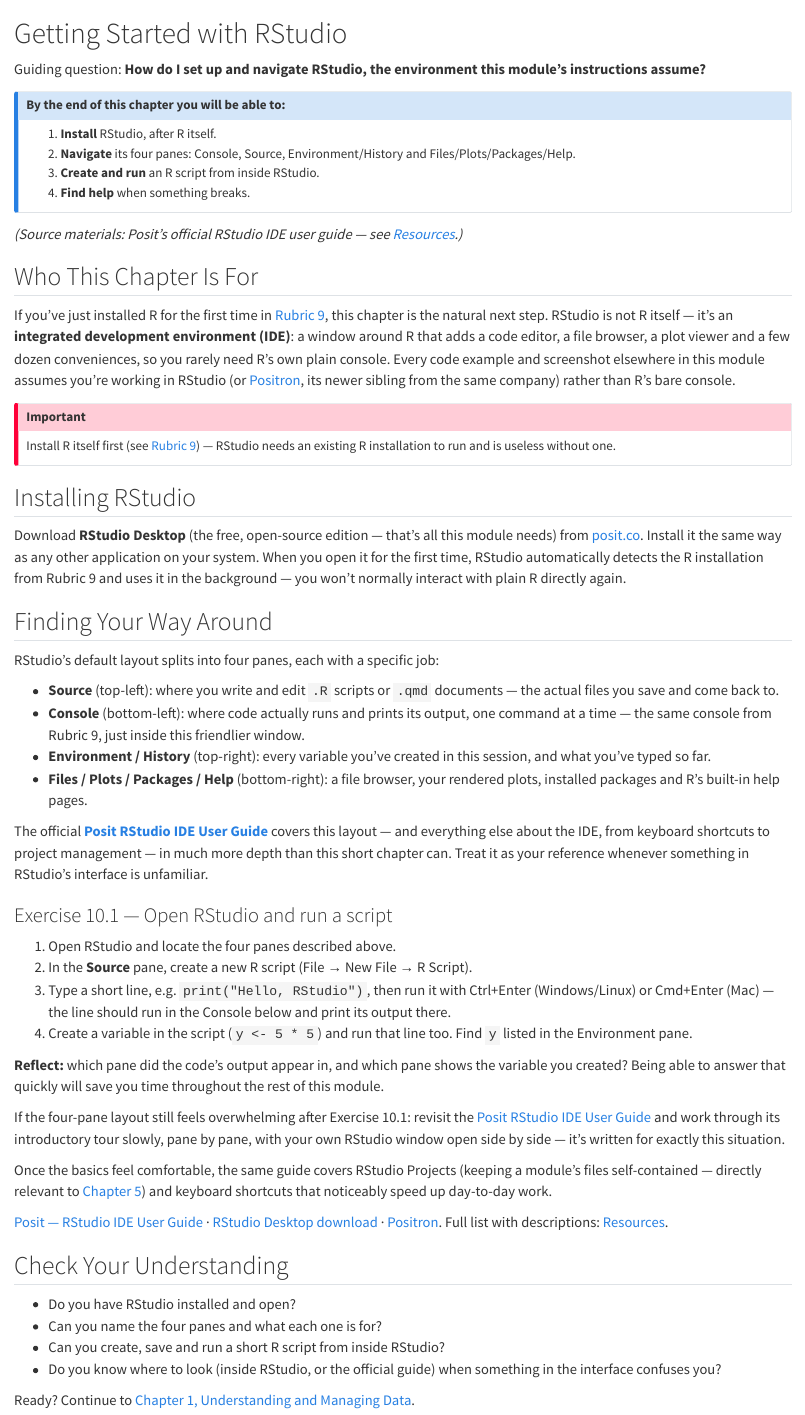
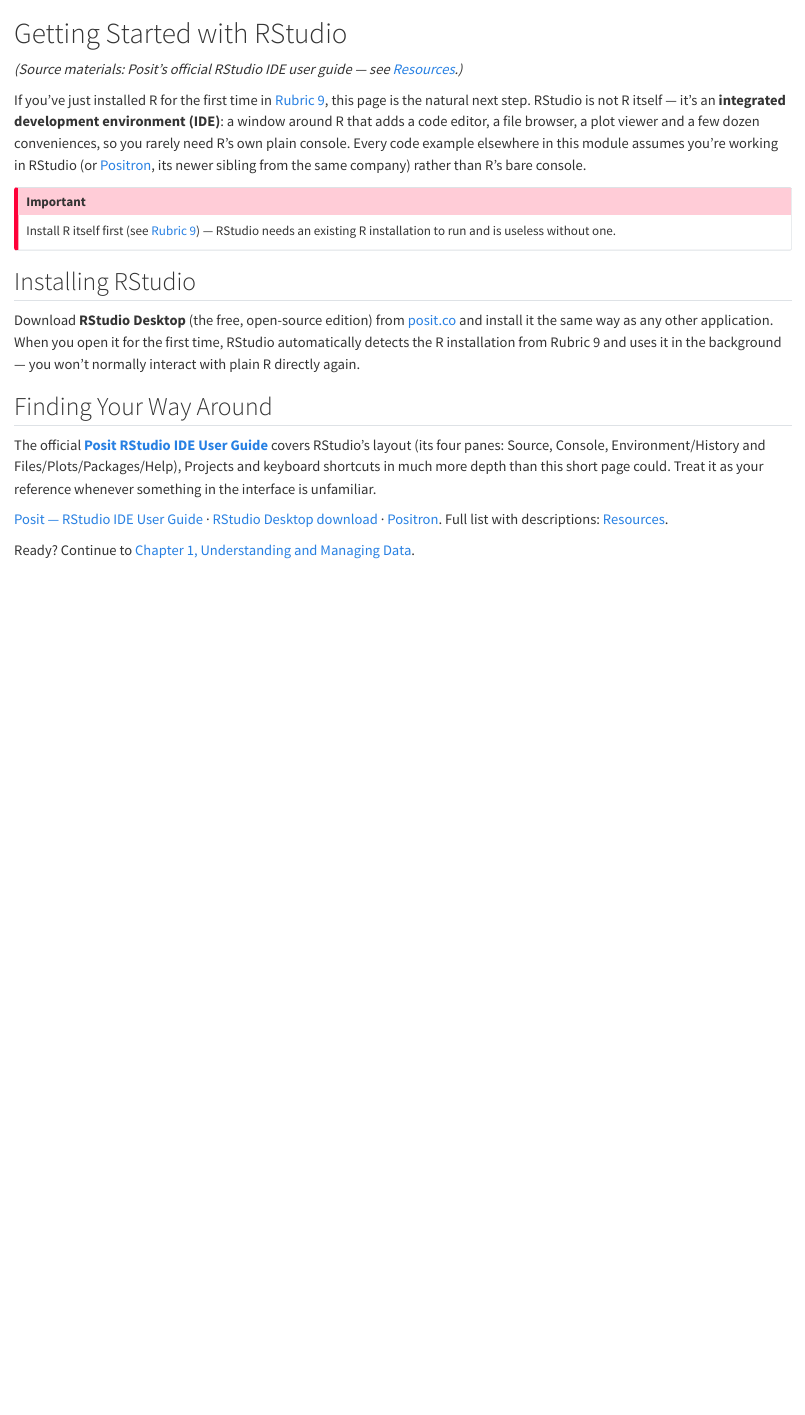
Before and after one commit to fschemann/Giant-data-analysis-stem, a Quarto document (10-getting-started-with-rstudio.qmd): the page in a window 1100 px wide, from its top. Rendered offline with R 4.5, knitr and Pandoc in place of Quarto, with nearby package versions.

Commit message:
Rubrik 9+10 gekürzt, automatisches Rendern eingerichtet

```diff
--- a/09-getting-started-with-r.qmd
+++ b/09-getting-started-with-r.qmd
@@ -1,91 +1,37 @@
 # Getting Started with R {#sec-getting-started-with-r}
-
-::: {.guiding-question}
-Guiding question: **How do I install R and learn enough of its syntax to follow this module's code?**
-:::
-
-::: {.callout-note}
-## By the end of this chapter you will be able to:
-1. **Install** R on your own computer.
-2. **Run** a line of code in the R console and read its output.
-3. **Recognise** the core syntax used throughout this module: assignment (`<-`), function
-   calls, vectors and the pipe (`%>%` / `|>`).
-4. **Install** an R package and load it with `library()`.
-:::
 
 *(Source materials: DataCamp, Hands-On Programming with R, swirl — see [Resources](resources.qmd).)*
 
-## Who This Chapter Is For
-
 Chapters 1–8 all assume you can already run R code and read what it prints back — they
 teach data analysis *with* R, not R itself. If you have never written a line of R before,
-start here rather than at [Chapter 1](01-understanding-data.qmd). This chapter and
-[Rubric 10](10-getting-started-with-rstudio.qmd) build exactly the foundation you need,
-without requiring you to already know any statistics — that part comes later.
-
-If you already have R installed and have written at least a little R or another
-programming language before, skim this chapter for anything unfamiliar and move on to
-[Rubric 10](10-getting-started-with-rstudio.qmd) or straight to [Chapter
+start here rather than at [Chapter 1](01-understanding-data.qmd). If you already know a
+little R or another programming language, skim this page and move on to [Rubric
+10](10-getting-started-with-rstudio.qmd) or straight to [Chapter
 1](01-understanding-data.qmd).
 
 ## Installing R
 
 **R** is a free, open-source language and environment for statistical computing. Download
 it from [CRAN](https://cran.r-project.org/), the official R repository, and pick the
-installer for your operating system (Windows, macOS or Linux). Accept the default
-options during installation — nothing here needs customising for this module.
-
-R on its own gives you a very plain console window. [Rubric
-10](10-getting-started-with-rstudio.qmd) covers **RStudio**, the friendlier interface this
-module's instructions assume you're using — install R first, then RStudio.
+installer for your operating system. Accept the default options during installation.
+Install R first — [Rubric 10](10-getting-started-with-rstudio.qmd) covers **RStudio**, the
+friendlier interface this module's instructions assume you're using, which needs R
+already installed to run.
 
 ## Learning the Basics
 
 Rather than duplicating a full introduction to R here, this module points you to
 **[DataCamp's "Data Analyst with R" career track](https://app.datacamp.com/learn/career-tracks/data-analyst-with-r)**,
 an interactive, browser-based course that teaches R hands-on, no prior programming
-experience assumed. You don't need to complete the whole track before moving on — the
-early "Introduction to R" course is enough to follow Chapters 1–4.
-
-As you work through it, pay particular attention to the handful of concepts that recur
-constantly in this module's own code:
-
-- **Assignment** (`<-`): `x <- 10` stores the value `10` in a variable named `x`. You'll
-  see this on nearly every line.
-- **Function calls**: `mean(x)`, `read_csv("file.csv")` — a function name followed by its
-  arguments in parentheses.
-- **Vectors and data frames**: a vector is an ordered list of values of the same type; a
-  data frame is a table — rows and columns, like a spreadsheet. Every dataset you touch in
-  this module is a data frame.
-- **The pipe** (`%>%` from the `tidyverse`, or base R's `|>`): reads as "and then" — it
-  takes what's on its left and feeds it as the first argument into what's on its right, so
-  a sequence of steps reads top to bottom instead of nested inside-out. [Chapter
-  2](02-exploring-visualizing.qmd) introduces it again with a conveyor-belt analogy, once
-  you have real data to use it on.
-
-::: {.exercise-box}
-### Exercise 9.1 — Install R and run your first commands
-
-1. Install R from [CRAN](https://cran.r-project.org/) for your operating system.
-2. Open R (or, once you've also read [Rubric 10](10-getting-started-with-rstudio.qmd),
-   RStudio) and, in the console, type `2 + 2` and press Enter.
-3. Create a variable: type `x <- 10`, press Enter, then type `x` on its own and press
-   Enter again — R should print `10`.
-4. Install the package this module uses throughout: `install.packages("tidyverse")`, then
-   load it with `library(tidyverse)`.
-
-**Reflect:** what did the console print after each step, and did it match what you
-expected?
-:::
+experience assumed. The early "Introduction to R" course is enough to follow Chapters
+1–4; you don't need to complete the whole track before moving on.
 
 ::: {.differentiation-box}
 ::: {.struggling}
-If reading someone else's R code still feels like reading a foreign language: start with
-[DataCamp's free "Introduction to R" course](https://app.datacamp.com/learn/career-tracks/data-analyst-with-r)
-specifically rather than the full career track, and don't move on until variables,
-vectors and function calls feel ordinary. [swirl](https://swirlstats.com/students.html)'s
-"R Programming" module is a good companion — short, interactive exercises that run
-directly in your own R console, so you learn by doing rather than reading.
+If reading someone else's R code still feels like reading a foreign language:
+[swirl](https://swirlstats.com/students.html)'s "R Programming" module is a good
+companion to DataCamp — short, interactive exercises that run directly in your own R
+console.
 :::
 ::: {.deeper}
 If you'd rather work from a short, structured book than an interactive course:
@@ -102,13 +48,5 @@
 Full list with descriptions: [Resources](resources.qmd#getting-started-with-r).
 :::
 
-## Check Your Understanding
-
-- Do you have R installed and running on your own computer?
-- Can you explain, in your own words, what `<-` does?
-- Given a short function call like `mean(x)`, could you say what it does even without
-  having seen that exact function before?
-- Do you know how to install and load an R package?
-
 Continue to
 [Rubric 10, Getting Started with RStudio](10-getting-started-with-rstudio.qmd).
--- a/10-getting-started-with-rstudio.qmd
+++ b/10-getting-started-with-rstudio.qmd
@@ -1,29 +1,14 @@
 # Getting Started with RStudio {#sec-getting-started-with-rstudio}
-
-::: {.guiding-question}
-Guiding question: **How do I set up and navigate RStudio, the environment this module's instructions assume?**
-:::
-
-::: {.callout-note}
-## By the end of this chapter you will be able to:
-1. **Install** RStudio, after R itself.
-2. **Navigate** its four panes: Console, Source, Environment/History and
-   Files/Plots/Packages/Help.
-3. **Create and run** an R script from inside RStudio.
-4. **Find help** when something breaks.
-:::
 
 *(Source materials: Posit's official RStudio IDE user guide — see [Resources](resources.qmd).)*
 
-## Who This Chapter Is For
-
 If you've just installed R for the first time in [Rubric
-9](09-getting-started-with-r.qmd), this chapter is the natural next step. RStudio is not
-R itself — it's an **integrated development environment (IDE)**: a window around R that
+9](09-getting-started-with-r.qmd), this page is the natural next step. RStudio is not R
+itself — it's an **integrated development environment (IDE)**: a window around R that
 adds a code editor, a file browser, a plot viewer and a few dozen conveniences, so you
-rarely need R's own plain console. Every code example and screenshot elsewhere in this
-module assumes you're working in RStudio (or [Positron](https://positron.posit.co/), its
-newer sibling from the same company) rather than R's bare console.
+rarely need R's own plain console. Every code example elsewhere in this module assumes
+you're working in RStudio (or [Positron](https://positron.posit.co/), its newer sibling
+from the same company) rather than R's bare console.
 
 ::: {.callout-important}
 Install R itself first (see [Rubric 9](09-getting-started-with-r.qmd)) — RStudio needs an
@@ -32,60 +17,19 @@
 
 ## Installing RStudio
 
-Download **RStudio Desktop** (the free, open-source edition — that's all this module
-needs) from [posit.co](https://posit.co/download/rstudio-desktop/). Install it the same
-way as any other application on your system. When you open it for the first time, RStudio
-automatically detects the R installation from Rubric 9 and uses it in the background —
-you won't normally interact with plain R directly again.
+Download **RStudio Desktop** (the free, open-source edition) from
+[posit.co](https://posit.co/download/rstudio-desktop/) and install it the same way as any
+other application. When you open it for the first time, RStudio automatically detects the
+R installation from Rubric 9 and uses it in the background — you won't normally interact
+with plain R directly again.
 
 ## Finding Your Way Around
 
-RStudio's default layout splits into four panes, each with a specific job:
-
-- **Source** (top-left): where you write and edit `.R` scripts or `.qmd` documents — the
-  actual files you save and come back to.
-- **Console** (bottom-left): where code actually runs and prints its output, one command
-  at a time — the same console from Rubric 9, just inside this friendlier window.
-- **Environment / History** (top-right): every variable you've created in this session,
-  and what you've typed so far.
-- **Files / Plots / Packages / Help** (bottom-right): a file browser, your rendered plots,
-  installed packages and R's built-in help pages.
-
 The official **[Posit RStudio IDE User Guide](https://docs.posit.co/ide/user/)** covers
-this layout — and everything else about the IDE, from keyboard shortcuts to project
-management — in much more depth than this short chapter can. Treat it as your reference
-whenever something in RStudio's interface is unfamiliar.
-
-::: {.exercise-box}
-### Exercise 10.1 — Open RStudio and run a script
-
-1. Open RStudio and locate the four panes described above.
-2. In the **Source** pane, create a new R script (File → New File → R Script).
-3. Type a short line, e.g. `print("Hello, RStudio")`, then run it with Ctrl+Enter
-   (Windows/Linux) or Cmd+Enter (Mac) — the line should run in the Console below and
-   print its output there.
-4. Create a variable in the script (`y <- 5 * 5`) and run that line too. Find `y` listed
-   in the Environment pane.
-
-**Reflect:** which pane did the code's output appear in, and which pane shows the
-variable you created? Being able to answer that quickly will save you time throughout
-the rest of this module.
-:::
-
-::: {.differentiation-box}
-::: {.struggling}
-If the four-pane layout still feels overwhelming after Exercise 10.1: revisit the
-[Posit RStudio IDE User Guide](https://docs.posit.co/ide/user/) and work through its
-introductory tour slowly, pane by pane, with your own RStudio window open side by side —
-it's written for exactly this situation.
-:::
-::: {.deeper}
-Once the basics feel comfortable, the same guide covers RStudio Projects (keeping a
-module's files self-contained — directly relevant to [Chapter
-5](05-reproducible-research.qmd#organising-a-reproducible-project)) and keyboard shortcuts
-that noticeably speed up day-to-day work.
-:::
-:::
+RStudio's layout (its four panes: Source, Console, Environment/History and
+Files/Plots/Packages/Help), Projects and keyboard shortcuts in much more depth than this
+short page could. Treat it as your reference whenever something in the interface is
+unfamiliar.
 
 ::: {.sources-box}
 [Posit — RStudio IDE User Guide](https://docs.posit.co/ide/user/) ·
@@ -94,13 +38,5 @@
 Full list with descriptions: [Resources](resources.qmd#getting-started-with-rstudio).
 :::
 
-## Check Your Understanding
-
-- Do you have RStudio installed and open?
-- Can you name the four panes and what each one is for?
-- Can you create, save and run a short R script from inside RStudio?
-- Do you know where to look (inside RStudio, or the official guide) when something in the
-  interface confuses you?
-
 Ready? Continue to
 [Chapter 1, Understanding and Managing Data](01-understanding-data.qmd).
```
Also changed, not shown: .github/workflows/publish.yml (added, +40 -0 lines).
